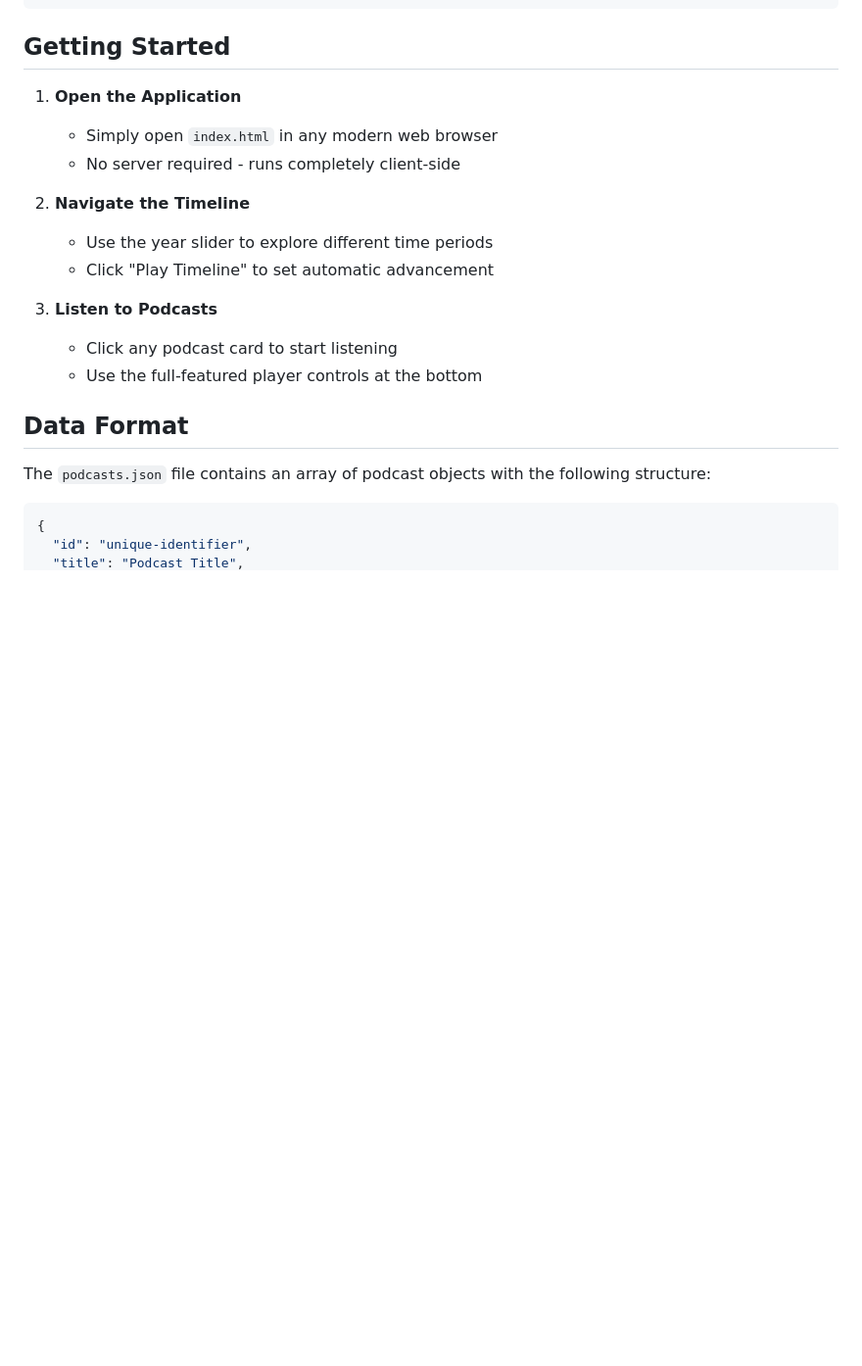
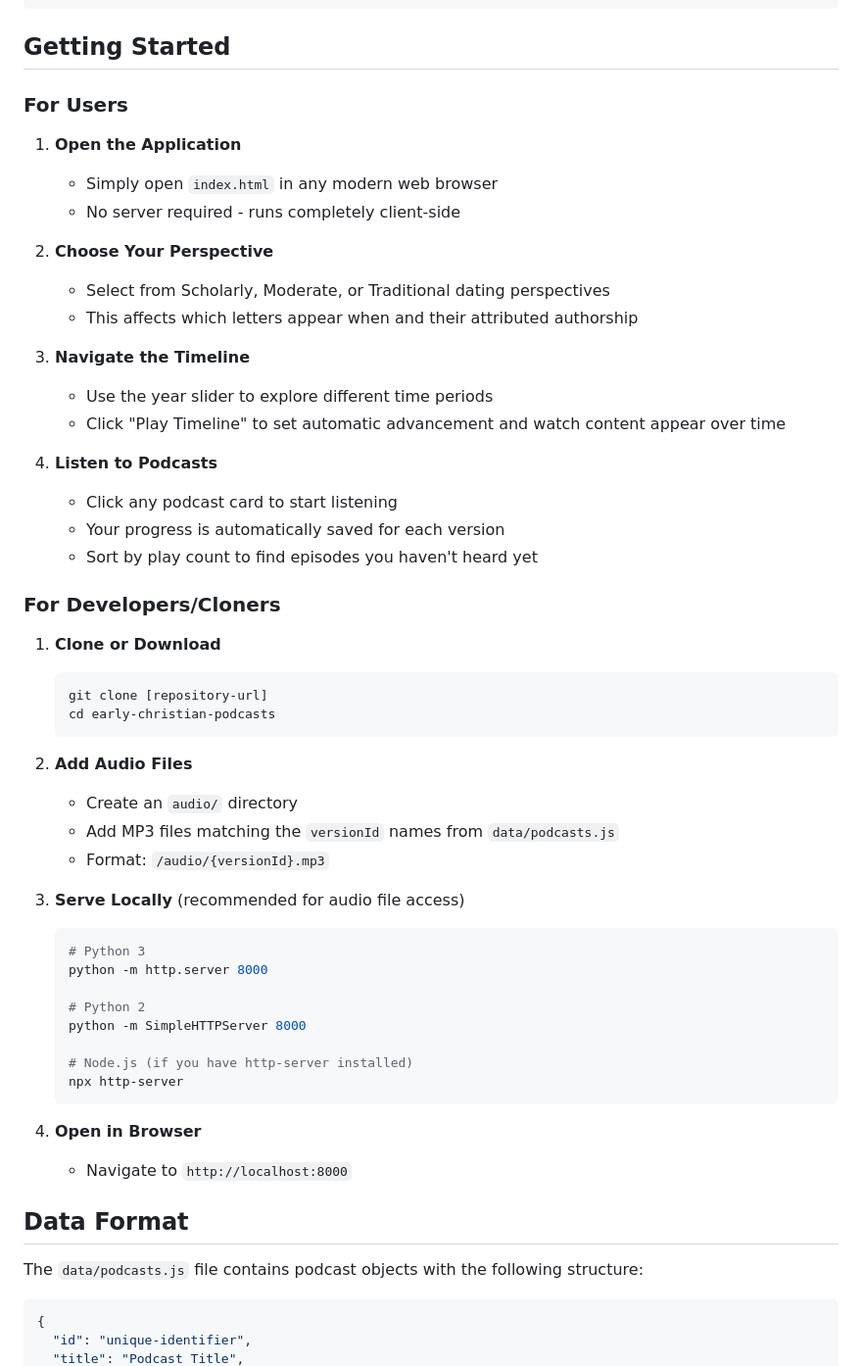
Before and after one commit to brandonemlaw/early-christian-podcasts, a Markdown page: README.md, the part around one of its changes. Shown at 98% size. GitHub-like rendering; blank space fills up the shorter version.

````diff
--- a/README.md
+++ b/README.md
@@ -46,24 +62,59 @@ early-christian-podcasts/
 ```
 
 ## Getting Started
+
+### For Users
 
 1. **Open the Application**
    - Simply open `index.html` in any modern web browser
    - No server required - runs completely client-side
 
-2. **Navigate the Timeline**
+2. **Choose Your Perspective**
+   - Select from Scholarly, Moderate, or Traditional dating perspectives
+   - This affects which letters appear when and their attributed authorship
+
+3. **Navigate the Timeline**
    - Use the year slider to explore different time periods
-   - Click "Play Timeline" to set automatic advancement
+   - Click "Play Timeline" to set automatic advancement and watch content appear over time
 
-3. **Listen to Podcasts**
+4. **Listen to Podcasts**
    - Click any podcast card to start listening
-   - Use the full-featured player controls at the bottom
+   - Your progress is automatically saved for each version
+   - Sort by play count to find episodes you haven't heard yet
+
+### For Developers/Cloners
+
+1. **Clone or Download**
+   ```bash
+   git clone [repository-url]
+   cd early-christian-podcasts
+   ```
+
+2. **Add Audio Files**
+   - Create an `audio/` directory
+   - Add MP3 files matching the `versionId` names from `data/podcasts.js`
+   - Format: `/audio/{versionId}.mp3`
+
+3. **Serve Locally** (recommended for audio file access)
+   ```bash
+   # Python 3
+   python -m http.server 8000
+
+   # Python 2
+   python -m SimpleHTTPServer 8000
+
+   # Node.js (if you have http-server installed)
+   npx http-server
+   ```
+
+4. **Open in Browser**
+   - Navigate to `http://localhost:8000`
 
 ## Data Format
 
-The `podcasts.json` file contains an array of podcast objects with the following structure:
+The `data/podcasts.js` file contains podcast objects with the following structure:
 
-```json
+```javascript
 {
   "id": "unique-identifier",
   "title": "Podcast Title",
````
Also changed, not shown: other parts of README.md (+103 -55 lines).
